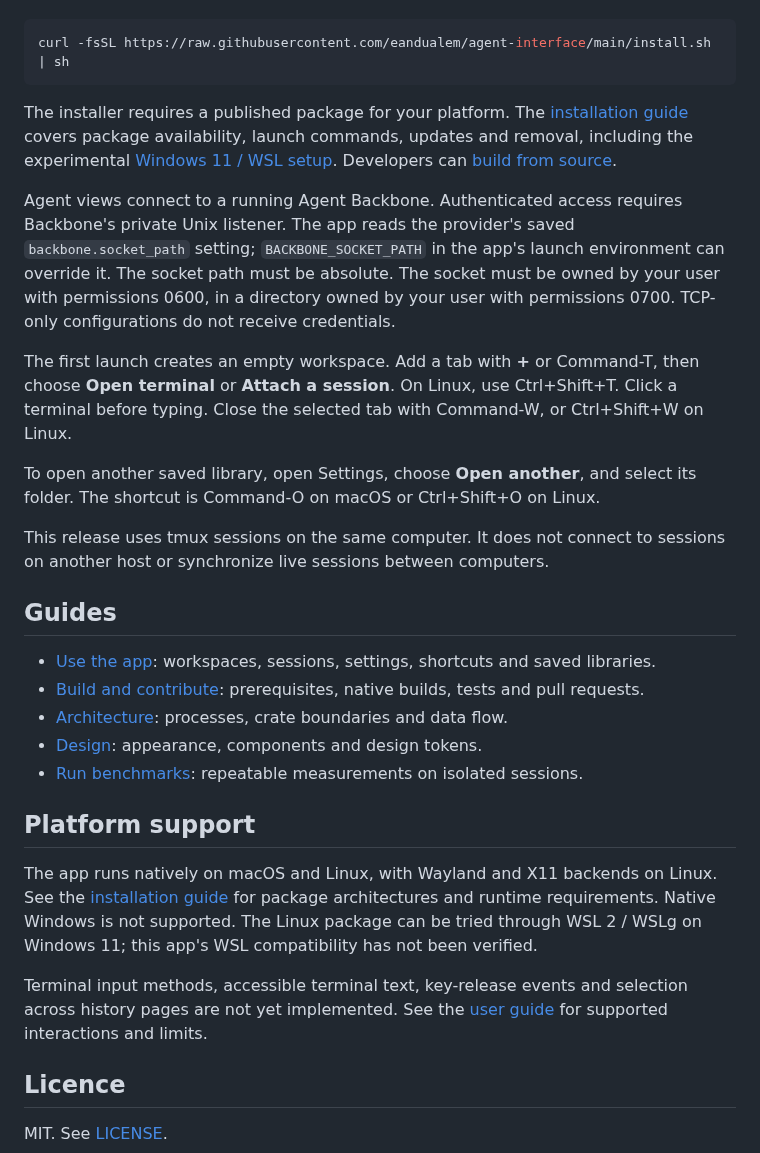
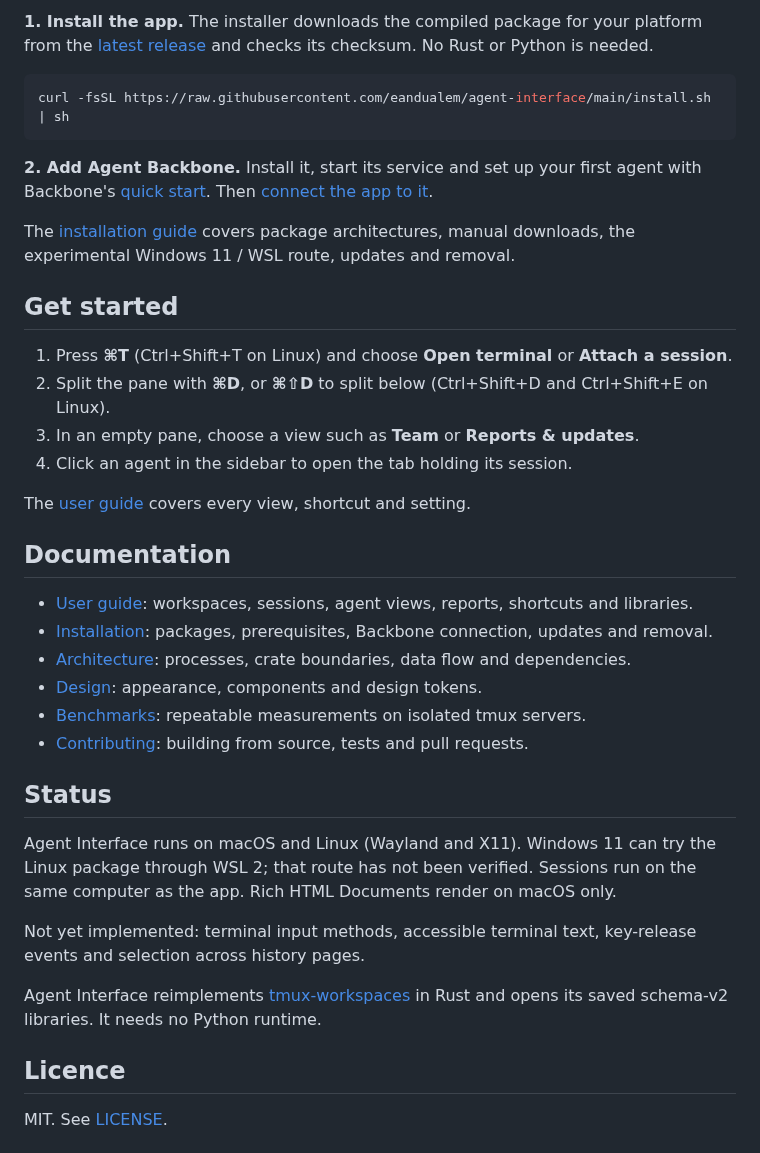
Before and after one commit to eandualem/agent-interface, a Markdown page: README.md, the part around one of its changes. Rendered like a GitHub page.

````diff
--- a/README.md
+++ b/README.md
@@ -40,51 +65,48 @@ use the installer for a package available on the
+**1. Install the app.** The installer downloads the compiled package for your
+platform from the [latest release](https://github.com/eandualem/agent-interface/releases)
+and checks its checksum. No Rust or Python is needed.
 
 ```sh
 curl -fsSL https://raw.githubusercontent.com/eandualem/agent-interface/main/install.sh | sh
 ```
 
-The installer requires a published package for your platform. The
-[installation guide](docs/INSTALL.md) covers package availability, launch commands,
-updates and removal, including the experimental
-[Windows 11 / WSL setup](docs/INSTALL.md#windows-11-with-wsl-experimental).
-Developers can [build from source](CONTRIBUTING.md#set-up).
+**2. Add Agent Backbone.** Install it, start its service and set up your first
+agent with Backbone's [quick start](https://github.com/eandualem/agent-backbone#quick-start).
+Then [connect the app to it](docs/INSTALL.md#connect-agent-backbone).
 
-Agent views connect to a running Agent Backbone. Authenticated access requires
-Backbone's private Unix listener. The app reads the provider's saved
-`backbone.socket_path` setting; `BACKBONE_SOCKET_PATH` in the app's launch
-environment can override it. The socket path must be absolute. The socket must be
-owned by your user with permissions 0600, in a directory owned by your user with
-permissions 0700. TCP-only configurations do not receive credentials.
+The [installation guide](docs/INSTALL.md) covers package architectures, manual
+downloads, the experimental Windows 11 / WSL route, updates and removal.
 
-The first launch creates an empty workspace. Add a tab with **+** or
-Command-T, then choose **Open terminal** or **Attach a session**. On Linux,
-use Ctrl+Shift+T. Click a terminal before typing.
-Close the selected tab with Command-W, or Ctrl+Shift+W on Linux.
+## Get started
 
-To open another saved library, open Settings, choose **Open another**, and
-select its folder. The shortcut is Command-O on macOS or Ctrl+Shift+O on Linux.
+1. Press **⌘T** (Ctrl+Shift+T on Linux) and choose **Open terminal** or **Attach a session**.
+2. Split the pane with **⌘D**, or **⌘⇧D** to split below (Ctrl+Shift+D and
+   Ctrl+Shift+E on Linux).
+3. In an empty pane, choose a view such as **Team** or **Reports & updates**.
+4. Click an agent in the sidebar to open the tab holding its session.
 
-This release uses tmux sessions on the same computer. It does not connect to
-sessions on another host or synchronize live sessions between computers.
+The [user guide](docs/GUIDE.md) covers every view, shortcut and setting.
 
-## Guides
+## Documentation
 
-- [Use the app](docs/GUIDE.md): workspaces, sessions, settings, shortcuts and saved libraries.
-- [Build and contribute](CONTRIBUTING.md): prerequisites, native builds, tests and pull requests.
-- [Architecture](docs/ARCHITECTURE.md): processes, crate boundaries and data flow.
+- [User guide](docs/GUIDE.md): workspaces, sessions, agent views, reports, shortcuts and libraries.
+- [Installation](docs/INSTALL.md): packages, prerequisites, Backbone connection, updates and removal.
+- [Architecture](docs/ARCHITECTURE.md): processes, crate boundaries, data flow and dependencies.
 - [Design](docs/DESIGN.md): appearance, components and design tokens.
-- [Run benchmarks](docs/BENCHMARKING.md): repeatable measurements on isolated sessions.
+- [Benchmarks](docs/BENCHMARKING.md): repeatable measurements on isolated tmux servers.
+- [Contributing](CONTRIBUTING.md): building from source, tests and pull requests.
 
-## Platform support
+## Status
 
-The app runs natively on macOS and Linux, with Wayland and X11 backends on Linux.
-See the [installation guide](docs/INSTALL.md) for package architectures and
-runtime requirements. Native Windows is not supported. The Linux package can be
-tried through WSL 2 / WSLg on Windows 11; this app's WSL compatibility has not
-been verified.
+Agent Interface runs on macOS and Linux (Wayland and X11). Windows 11 can try the
+Linux package through WSL 2; that route has not been verified. Sessions run on the
+same computer as the app. Rich HTML Documents render on macOS only.
 
-Terminal input methods, accessible terminal text, key-release events and
-selection across history pages are not yet implemented. See the
-[user guide](docs/GUIDE.md) for supported interactions and limits.
+Not yet implemented: terminal input methods, accessible terminal text, key-release
+events and selection across history pages.
+
+Agent Interface reimplements [tmux-workspaces](https://github.com/eandualem/tmux-workspaces)
+in Rust and opens its saved schema-v2 libraries. It needs no Python runtime.
 
 ## Licence
 
````
Also changed, not shown: other parts of README.md (+54 -29 lines), docs/INSTALL.md (+22 -0 lines), docs/media/workspace-dark.png (added), docs/media/workspace-light.png (added).
